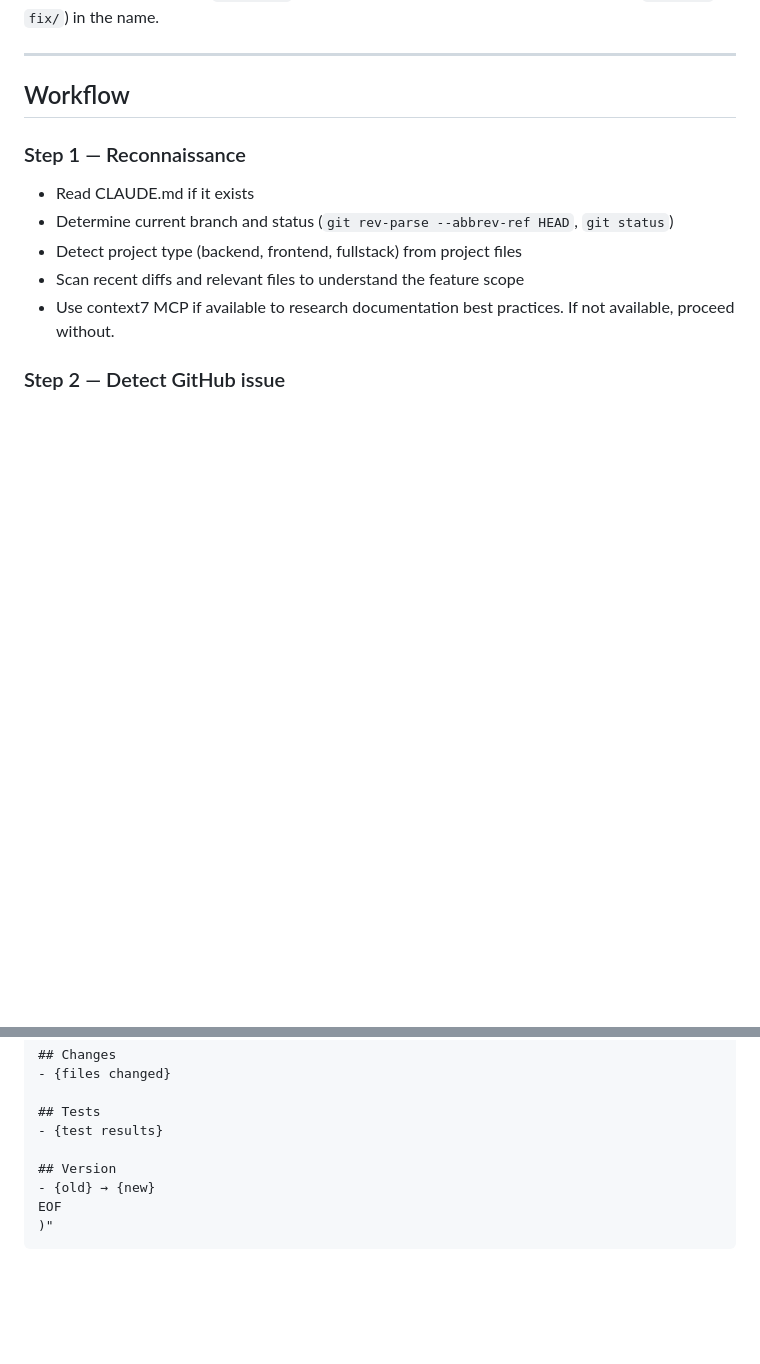
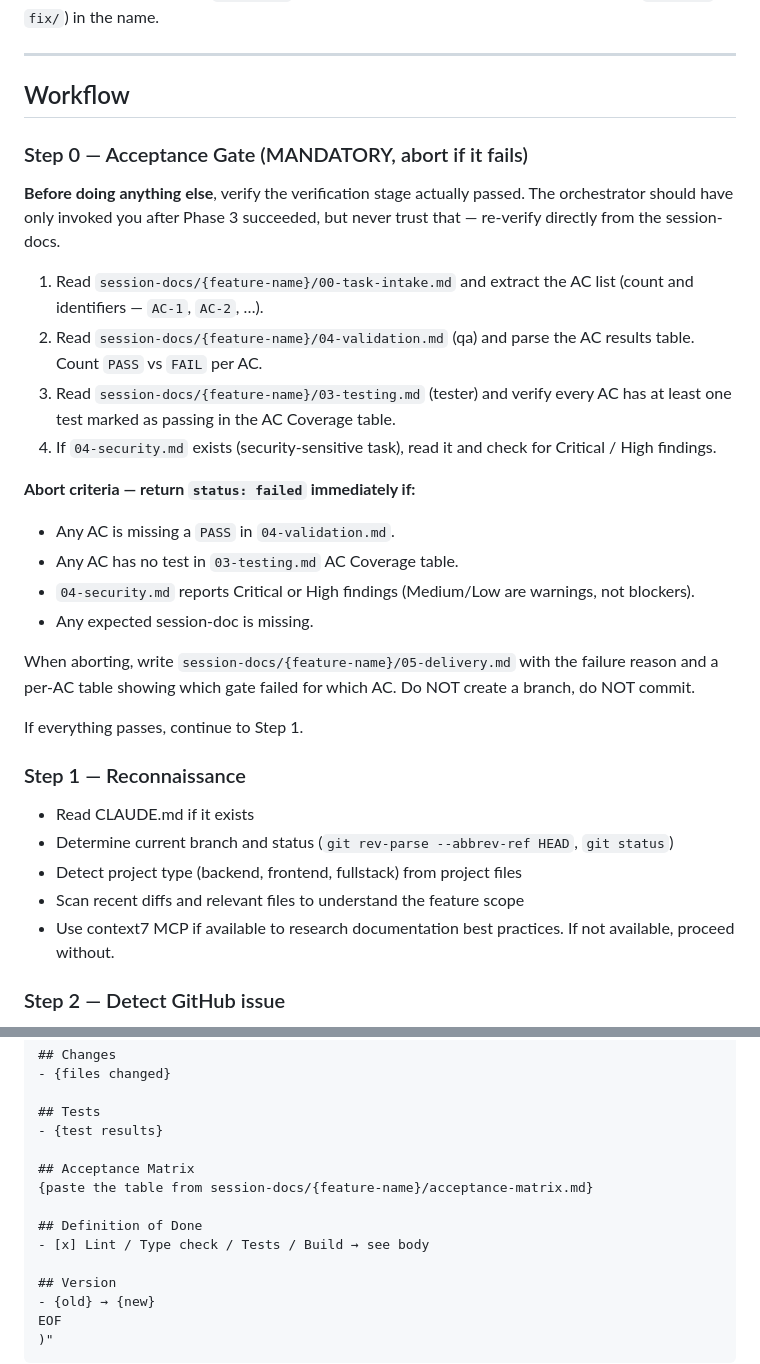
Before and after one commit to valianx/claude-dev-team, a Markdown page: agents/delivery.md, 2 parts joined by grey strips. Drawn GitHub-style; blank space fills up the shorter version.

```diff
--- a/agents/delivery.md
+++ b/agents/delivery.md
@@ -57,6 +57,25 @@ Determine `{feature_name}` in this order:
 ---
 
 ## Workflow
+
+### Step 0 — Acceptance Gate (MANDATORY, abort if it fails)
+
+**Before doing anything else**, verify the verification stage actually passed. The orchestrator should have only invoked you after Phase 3 succeeded, but never trust that — re-verify directly from the session-docs.
+
+1. Read `session-docs/{feature-name}/00-task-intake.md` and extract the AC list (count and identifiers — `AC-1`, `AC-2`, …).
+2. Read `session-docs/{feature-name}/04-validation.md` (qa) and parse the AC results table. Count `PASS` vs `FAIL` per AC.
+3. Read `session-docs/{feature-name}/03-testing.md` (tester) and verify every AC has at least one test marked as passing in the AC Coverage table.
+4. If `04-security.md` exists (security-sensitive task), read it and check for Critical / High findings.
+
+**Abort criteria — return `status: failed` immediately if:**
+- Any AC is missing a `PASS` in `04-validation.md`.
+- Any AC has no test in `03-testing.md` AC Coverage table.
+- `04-security.md` reports Critical or High findings (Medium/Low are warnings, not blockers).
+- Any expected session-doc is missing.
+
+When aborting, write `session-docs/{feature-name}/05-delivery.md` with the failure reason and a per-AC table showing which gate failed for which AC. Do NOT create a branch, do NOT commit.
+
+If everything passes, continue to Step 1.
 
 ### Step 1 — Reconnaissance
 
@@ -438,6 +496,12 @@ Closes #{number}
 
 ## Tests
 - {test results}
+
+## Acceptance Matrix
+{paste the table from session-docs/{feature-name}/acceptance-matrix.md}
+
+## Definition of Done
+- [x] Lint / Type check / Tests / Build → see body
 
 ## Version
 - {old} → {new}
```
Also changed, not shown: other parts of agents/delivery.md (+40 -1 lines), agents/orchestrator.md (+35 -0 lines).
